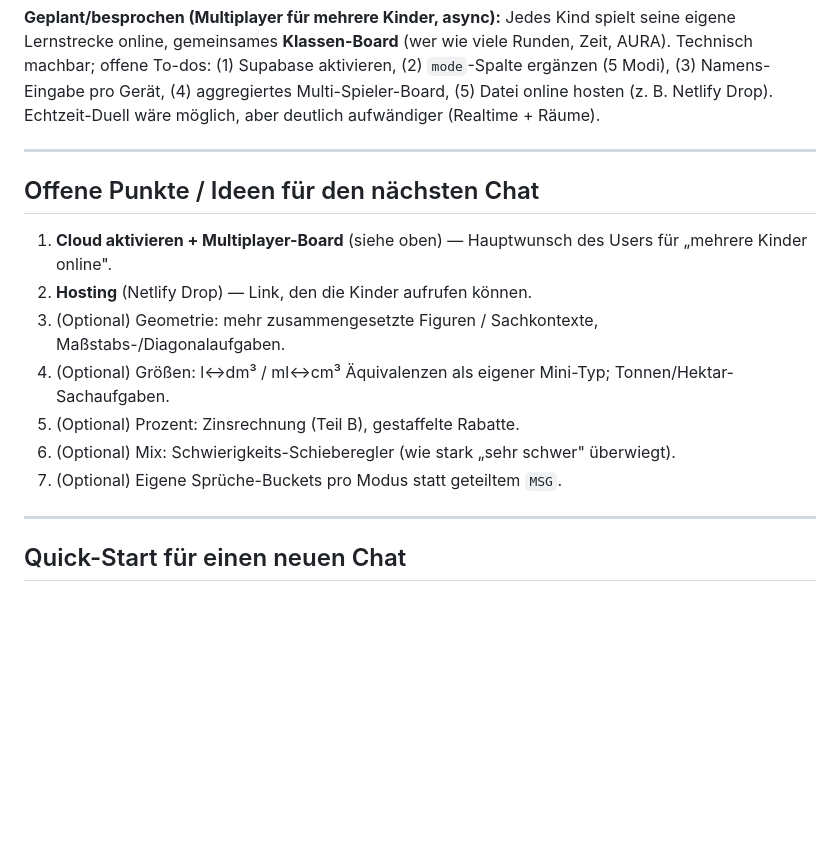
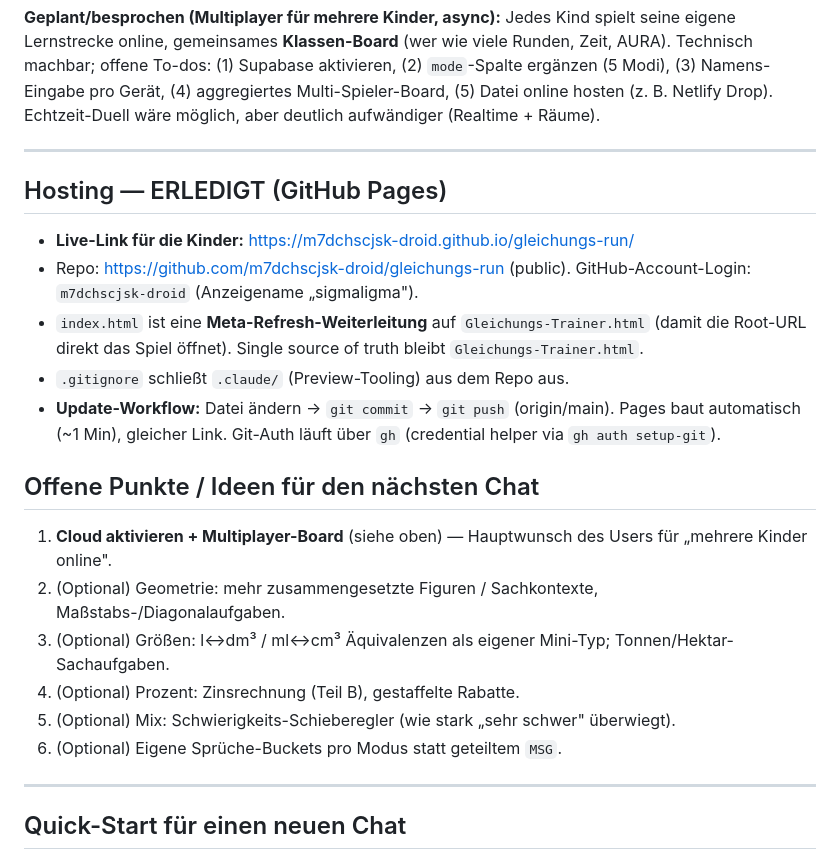
Before and after one commit to m7dchscjsk-droid/gleichungs-run, a Markdown page: HANDOVER.md, the part around the change. Drawn GitHub-style; blank space fills up the shorter version.

Commit message:
Document GitHub Pages hosting + update workflow in HANDOVER
Co-Authored-By: Claude Opus 4.7 <noreply@anthropic.com>

```diff
--- a/HANDOVER.md
+++ b/HANDOVER.md
@@ -137,15 +137,22 @@ Ohne Konfiguration speichert das Spiel **lokal pro Modus** (localStorage). Mit S
 
 ---
 
+## Hosting — ERLEDIGT (GitHub Pages)
+
+- **Live-Link für die Kinder:** https://m7dchscjsk-droid.github.io/gleichungs-run/
+- Repo: https://github.com/m7dchscjsk-droid/gleichungs-run (public). GitHub-Account-Login: `m7dchscjsk-droid` (Anzeigename „sigmaligma").
+- `index.html` ist eine **Meta-Refresh-Weiterleitung** auf `Gleichungs-Trainer.html` (damit die Root-URL direkt das Spiel öffnet). Single source of truth bleibt `Gleichungs-Trainer.html`.
+- `.gitignore` schließt `.claude/` (Preview-Tooling) aus dem Repo aus.
+- **Update-Workflow:** Datei ändern → `git commit` → `git push` (origin/main). Pages baut automatisch (~1 Min), gleicher Link. Git-Auth läuft über `gh` (credential helper via `gh auth setup-git`).
+
 ## Offene Punkte / Ideen für den nächsten Chat
 
 1. **Cloud aktivieren + Multiplayer-Board** (siehe oben) — Hauptwunsch des Users für „mehrere Kinder online".
-2. **Hosting** (Netlify Drop) — Link, den die Kinder aufrufen können.
-3. (Optional) Geometrie: mehr zusammengesetzte Figuren / Sachkontexte, Maßstabs-/Diagonalaufgaben.
-4. (Optional) Größen: l↔dm³ / ml↔cm³ Äquivalenzen als eigener Mini-Typ; Tonnen/Hektar-Sachaufgaben.
-5. (Optional) Prozent: Zinsrechnung (Teil B), gestaffelte Rabatte.
-6. (Optional) Mix: Schwierigkeits-Schieberegler (wie stark „sehr schwer" überwiegt).
-7. (Optional) Eigene Sprüche-Buckets pro Modus statt geteiltem `MSG`.
+2. (Optional) Geometrie: mehr zusammengesetzte Figuren / Sachkontexte, Maßstabs-/Diagonalaufgaben.
+3. (Optional) Größen: l↔dm³ / ml↔cm³ Äquivalenzen als eigener Mini-Typ; Tonnen/Hektar-Sachaufgaben.
+4. (Optional) Prozent: Zinsrechnung (Teil B), gestaffelte Rabatte.
+5. (Optional) Mix: Schwierigkeits-Schieberegler (wie stark „sehr schwer" überwiegt).
+6. (Optional) Eigene Sprüche-Buckets pro Modus statt geteiltem `MSG`.
 
 ---
 
```
